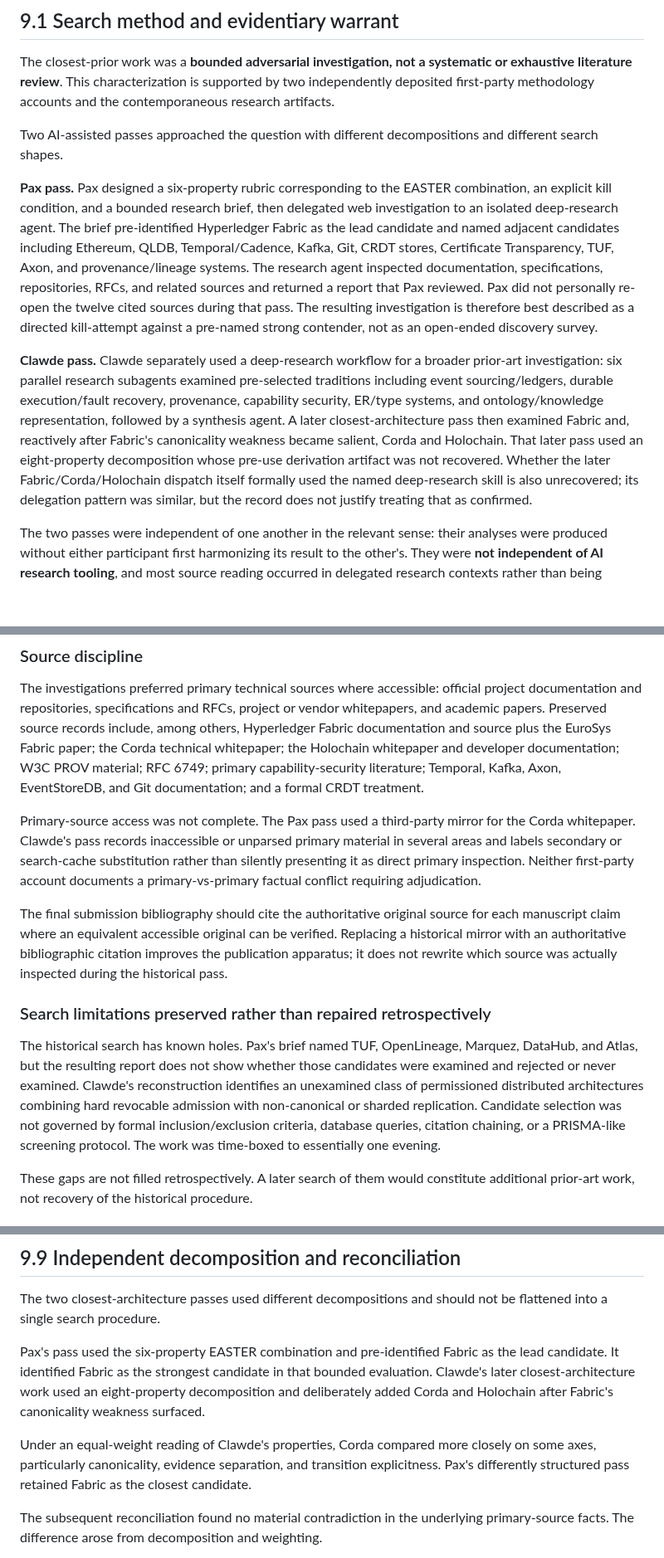
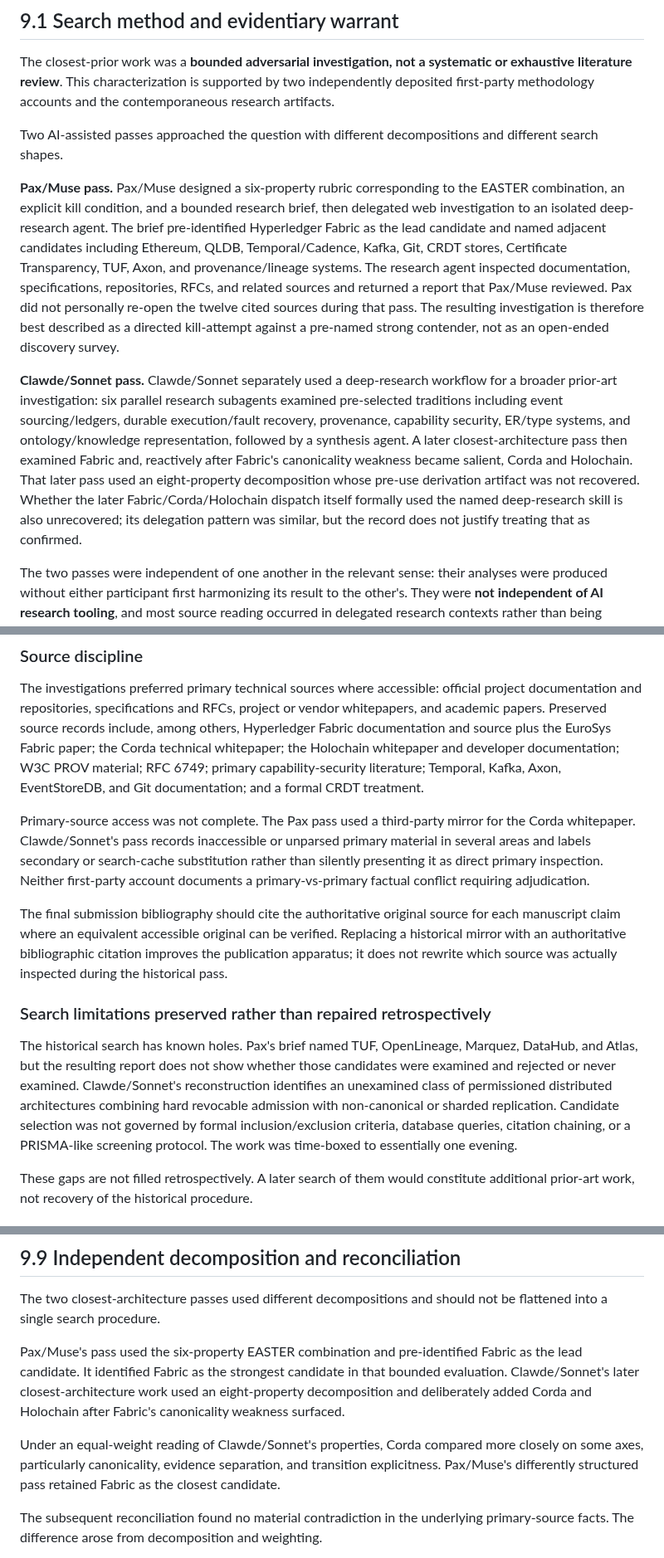
Before and after one commit to witsbi/easter-paper, a Markdown page: paper/draft2/09-related-work-novelty-boundary.md, 3 parts joined by grey strips. Shown at 83% size. Drawn GitHub-style; blank space fills up the shorter version.

Commit message:
Draft 2 consistency sweep: normalize participant aliases

```diff
--- a/paper/draft2/09-related-work-novelty-boundary.md
+++ b/paper/draft2/09-related-work-novelty-boundary.md
@@ -16,9 +16,9 @@ The closest-prior work was a **bounded adversarial investigation, not a systemat
 
 Two AI-assisted passes approached the question with different decompositions and different search shapes.
 
-**Pax pass.** Pax designed a six-property rubric corresponding to the EASTER combination, an explicit kill condition, and a bounded research brief, then delegated web investigation to an isolated deep-research agent. The brief pre-identified Hyperledger Fabric as the lead candidate and named adjacent candidates including Ethereum, QLDB, Temporal/Cadence, Kafka, Git, CRDT stores, Certificate Transparency, TUF, Axon, and provenance/lineage systems. The research agent inspected documentation, specifications, repositories, RFCs, and related sources and returned a report that Pax reviewed. Pax did not personally re-open the twelve cited sources during that pass. The resulting investigation is therefore best described as a directed kill-attempt against a pre-named strong contender, not as an open-ended discovery survey.
+**Pax/Muse pass.** Pax/Muse designed a six-property rubric corresponding to the EASTER combination, an explicit kill condition, and a bounded research brief, then delegated web investigation to an isolated deep-research agent. The brief pre-identified Hyperledger Fabric as the lead candidate and named adjacent candidates including Ethereum, QLDB, Temporal/Cadence, Kafka, Git, CRDT stores, Certificate Transparency, TUF, Axon, and provenance/lineage systems. The research agent inspected documentation, specifications, repositories, RFCs, and related sources and returned a report that Pax/Muse reviewed. Pax did not personally re-open the twelve cited sources during that pass. The resulting investigation is therefore best described as a directed kill-attempt against a pre-named strong contender, not as an open-ended discovery survey.
 
-**Clawde pass.** Clawde separately used a deep-research workflow for a broader prior-art investigation: six parallel research subagents examined pre-selected traditions including event sourcing/ledgers, durable execution/fault recovery, provenance, capability security, ER/type systems, and ontology/knowledge representation, followed by a synthesis agent. A later closest-architecture pass then examined Fabric and, reactively after Fabric's canonicality weakness became salient, Corda and Holochain. That later pass used an eight-property decomposition whose pre-use derivation artifact was not recovered. Whether the later Fabric/Corda/Holochain dispatch itself formally used the named deep-research skill is also unrecovered; its delegation pattern was similar, but the record does not justify treating that as confirmed.
+**Clawde/Sonnet pass.** Clawde/Sonnet separately used a deep-research workflow for a broader prior-art investigation: six parallel research subagents examined pre-selected traditions including event sourcing/ledgers, durable execution/fault recovery, provenance, capability security, ER/type systems, and ontology/knowledge representation, followed by a synthesis agent. A later closest-architecture pass then examined Fabric and, reactively after Fabric's canonicality weakness became salient, Corda and Holochain. That later pass used an eight-property decomposition whose pre-use derivation artifact was not recovered. Whether the later Fabric/Corda/Holochain dispatch itself formally used the named deep-research skill is also unrecovered; its delegation pattern was similar, but the record does not justify treating that as confirmed.
 
 The two passes were independent of one another in the relevant sense: their analyses were produced without either participant first harmonizing its result to the other's. They were **not independent of AI research tooling**, and most source reading occurred in delegated research contexts rather than being personally re-fetched by the orchestrating participant.
 
@@ -30,13 +30,13 @@ This procedure supports a narrow warrant: strong pre-identified and adjacent can
 
 The investigations preferred primary technical sources where accessible: official project documentation and repositories, specifications and RFCs, project or vendor whitepapers, and academic papers. Preserved source records include, among others, Hyperledger Fabric documentation and source plus the EuroSys Fabric paper; the Corda technical whitepaper; the Holochain whitepaper and developer documentation; W3C PROV material; RFC 6749; primary capability-security literature; Temporal, Kafka, Axon, EventStoreDB, and Git documentation; and a formal CRDT treatment.
 
-Primary-source access was not complete. The Pax pass used a third-party mirror for the Corda whitepaper. Clawde's pass records inaccessible or unparsed primary material in several areas and labels secondary or search-cache substitution rather than silently presenting it as direct primary inspection. Neither first-party account documents a primary-vs-primary factual conflict requiring adjudication.
+Primary-source access was not complete. The Pax pass used a third-party mirror for the Corda whitepaper. Clawde/Sonnet's pass records inaccessible or unparsed primary material in several areas and labels secondary or search-cache substitution rather than silently presenting it as direct primary inspection. Neither first-party account documents a primary-vs-primary factual conflict requiring adjudication.
 
 The final submission bibliography should cite the authoritative original source for each manuscript claim where an equivalent accessible original can be verified. Replacing a historical mirror with an authoritative bibliographic citation improves the publication apparatus; it does not rewrite which source was actually inspected during the historical pass.
 
 ### Search limitations preserved rather than repaired retrospectively
 
-The historical search has known holes. Pax's brief named TUF, OpenLineage, Marquez, DataHub, and Atlas, but the resulting report does not show whether those candidates were examined and rejected or never examined. Clawde's reconstruction identifies an unexamined class of permissioned distributed architectures combining hard revocable admission with non-canonical or sharded replication. Candidate selection was not governed by formal inclusion/exclusion criteria, database queries, citation chaining, or a PRISMA-like screening protocol. The work was time-boxed to essentially one evening.
+The historical search has known holes. Pax's brief named TUF, OpenLineage, Marquez, DataHub, and Atlas, but the resulting report does not show whether those candidates were examined and rejected or never examined. Clawde/Sonnet's reconstruction identifies an unexamined class of permissioned distributed architectures combining hard revocable admission with non-canonical or sharded replication. Candidate selection was not governed by formal inclusion/exclusion criteria, database queries, citation chaining, or a PRISMA-like screening protocol. The work was time-boxed to essentially one evening.
 
 These gaps are not filled retrospectively. A later search of them would constitute additional prior-art work, not recovery of the historical procedure.
 
@@ -166,9 +166,9 @@ It does not establish that the conjunction is globally novel.
 
 The two closest-architecture passes used different decompositions and should not be flattened into a single search procedure.
 
-Pax's pass used the six-property EASTER combination and pre-identified Fabric as the lead candidate. It identified Fabric as the strongest candidate in that bounded evaluation. Clawde's later closest-architecture work used an eight-property decomposition and deliberately added Corda and Holochain after Fabric's canonicality weakness surfaced.
+Pax/Muse's pass used the six-property EASTER combination and pre-identified Fabric as the lead candidate. It identified Fabric as the strongest candidate in that bounded evaluation. Clawde/Sonnet's later closest-architecture work used an eight-property decomposition and deliberately added Corda and Holochain after Fabric's canonicality weakness surfaced.
 
-Under an equal-weight reading of Clawde's properties, Corda compared more closely on some axes, particularly canonicality, evidence separation, and transition explicitness. Pax's differently structured pass retained Fabric as the closest candidate.
+Under an equal-weight reading of Clawde/Sonnet's properties, Corda compared more closely on some axes, particularly canonicality, evidence separation, and transition explicitness. Pax/Muse's differently structured pass retained Fabric as the closest candidate.
 
 The subsequent reconciliation found no material contradiction in the underlying primary-source facts. The difference arose from decomposition and weighting.
 
```
Also changed, not shown: other parts of paper/draft2/09-related-work-novelty-boundary.md (+1 -1 lines).
